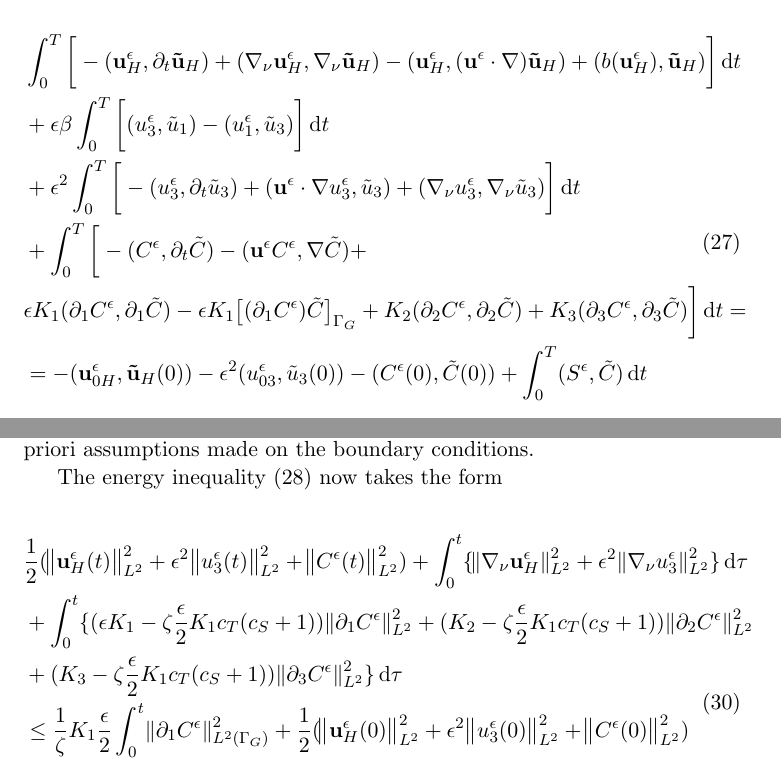
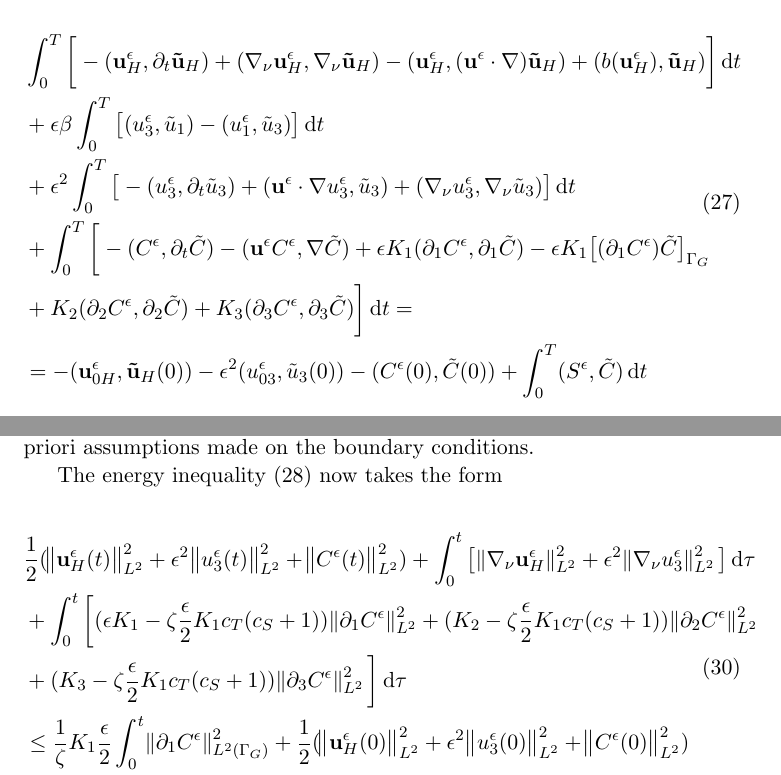
Before and after one commit to msjuhasznora/mathsgitrepo, a LaTeX paper (merged_U_C_eqs/merged_U_C_eqs.tex): two parts of pages 14 and 16 of 32, joined at a grey line, cut so that both start at the same text. Compiled offline with pdfLaTeX.

Commit message:
brackets, sign fix, tags

```diff
--- a/merged_U_C_eqs/merged_U_C_eqs.tex
+++ b/merged_U_C_eqs/merged_U_C_eqs.tex
@@ -388,14 +388,14 @@ In this section we describe the weak formulation of the merged equations in both
 
   Find $\mathbf{u}^\epsilon = (\mathbf{u}_H, u^\epsilon_3) \in L^2 (0,T ; \mathbf{V}) \cap L^\infty (0, T; L^2 (\Omega)^3)$ and $C^\epsilon \in L^\infty (0,T; L^2(\Omega)) \cap L^2 (0,T; H^1(\Omega))$, such that
 
-  \begin{equation} \label{anisotropicWF}
+  \begin{equation}
     \begin{split}
       & \int_0^T \bigg [ -(\mathbf{u}^\epsilon_H, \partial_t \mathbf{\tilde{u}}_H) + (\nabla_\nu \mathbf{u}^\epsilon_H, \nabla_\nu \mathbf{\tilde{u}}_H) - (\mathbf{u}^\epsilon_H, (\mathbf{u}^\epsilon \cdot \nabla) \mathbf{\tilde{u}}_H) + (b(\mathbf{u}^\epsilon_H), \mathbf{\tilde{u}}_H) \bigg ] \diff t \\
-      & + \epsilon \beta \int_0 ^ T \bigg [ (u_3 ^\epsilon, \tilde{u}_1) - (u_1^\epsilon, \tilde{u}_3) \bigg ] \diff t\\
-      & + \epsilon^2 \int _0 ^ T \bigg [ -(u_3^\epsilon, \partial_t \tilde{u}_3) +(\mathbf{u}^\epsilon \cdot \nabla u_3 ^ \epsilon, \tilde{u}_3) + (\nabla_\nu u_3^\epsilon, \nabla_\nu \tilde{u}_3) \bigg ] \diff t \\
-      &+ \int_0^T \bigg [ -(C^\epsilon, \partial_t \tilde{C}) -(\mathbf{u}^\epsilon C^\epsilon, \nabla \tilde{C}) + \\
-      & \epsilon K_1 (\partial_1 C^\epsilon, \partial_1 \tilde{C}) - \epsilon K_1 \big[(\partial_1 C^\epsilon) \tilde{C} \big] _{\Gamma_G} + K_2 (\partial_2 C^\epsilon, \partial_2 \tilde{C}) + K_3 (\partial_3 C^\epsilon, \partial_3 \tilde{C}) \bigg ] \diff t =\\
-      & = - (\mathbf{u}^\epsilon_{0H}, \mathbf{\tilde{u}}_H(0)) - \epsilon^2 (u_{03}^\epsilon, \tilde{u}_3 (0)) - (C^\epsilon (0), \tilde{C} (0)) + \int_0^T (S^\epsilon,\tilde{C}) \diff t
+      & + \epsilon \beta \int_0 ^ T \big [ (u_3 ^\epsilon, \tilde{u}_1) - (u_1^\epsilon, \tilde{u}_3) \big ] \diff t\\
+      & + \epsilon^2 \int _0 ^ T \big [ -(u_3^\epsilon, \partial_t \tilde{u}_3) +(\mathbf{u}^\epsilon \cdot \nabla u_3 ^ \epsilon, \tilde{u}_3) + (\nabla_\nu u_3^\epsilon, \nabla_\nu \tilde{u}_3) \big ] \diff t \\
+      & + \int_0^T \bigg [ -(C^\epsilon, \partial_t \tilde{C}) -(\mathbf{u}^\epsilon C^\epsilon, \nabla \tilde{C}) + \epsilon K_1 (\partial_1 C^\epsilon, \partial_1 \tilde{C}) - \epsilon K_1 \big[(\partial_1 C^\epsilon) \tilde{C} \big] _{\Gamma_G} \\
+      & + K_2 (\partial_2 C^\epsilon, \partial_2 \tilde{C}) + K_3 (\partial_3 C^\epsilon, \partial_3 \tilde{C}) \bigg ] \diff t =\\
+      & = - (\mathbf{u}^\epsilon_{0H}, \mathbf{\tilde{u}}_H(0)) - \epsilon^2 (u_{03}^\epsilon, \tilde{u}_3 (0)) - (C^\epsilon (0), \tilde{C} (0)) + \int_0^T (S^\epsilon,\tilde{C}) \diff t \raisetag{20pt} \label{anisotropicWF}
     \end{split}
   \end{equation}
 
@@ -449,13 +449,13 @@ Now we are ready to state our main result.
 
 The energy inequality (\ref{energyIEQ}) now takes the form
 
-  \begin{equation} \label{finalformEIEQ}
+  \begin{equation}
     \begin{split}
-    & \frac{1}{2} (\norm{\mathbf{u}_H^\epsilon (t)}_{L^2}^2 + \epsilon ^ 2 \norm{u_3^\epsilon (t)}_{L^2}^2 + \norm{C^\epsilon (t)}_{L^2}^2) + \int_0 ^ t \{    \norm{\nabla_\nu \mathbf{u}_H^\epsilon}_{L^2}^2 + \epsilon ^ 2 \norm{\nabla_\nu u_3^\epsilon}_{L^2}^2  \} \diff \tau \\
-    & + \int_0 ^ t \{(\epsilon K_1 - \zeta \frac{\epsilon}{2} K_1 c_T (c_S + 1)) \norm{\partial_1 C^\epsilon}_{L^2}^2  + (K_2 - \zeta \frac{\epsilon}{2} K_1 c_T (c_S + 1)) \norm{\partial_2 C^\epsilon}_{L^2}^2 \\
-    & + (K_3 - \zeta \frac{\epsilon}{2} K_1 c_T (c_S + 1)) \norm{\partial_3 C^\epsilon}_{L^2}^2 \} \diff \tau \\
+    & \frac{1}{2} (\norm{\mathbf{u}_H^\epsilon (t)}_{L^2}^2 + \epsilon ^ 2 \norm{u_3^\epsilon (t)}_{L^2}^2 + \norm{C^\epsilon (t)}_{L^2}^2) + \int_0 ^ t \big [\norm{\nabla_\nu \mathbf{u}_H^\epsilon}_{L^2}^2 + \epsilon ^ 2 \norm{\nabla_\nu u_3^\epsilon}_{L^2}^2 \big ] \diff \tau \\
+    & + \int_0 ^ t \bigg[ (\epsilon K_1 - \zeta \frac{\epsilon}{2} K_1 c_T (c_S + 1)) \norm{\partial_1 C^\epsilon}_{L^2}^2  + (K_2 - \zeta \frac{\epsilon}{2} K_1 c_T (c_S + 1)) \norm{\partial_2 C^\epsilon}_{L^2}^2 \\
+    & + (K_3 - \zeta \frac{\epsilon}{2} K_1 c_T (c_S + 1)) \norm{\partial_3 C^\epsilon}_{L^2}^2 \bigg] \diff \tau \\
     & \leq \frac{1}{\zeta} K_1 \frac{\epsilon}{2} \int_0 ^ t \norm{\partial_1 C^\epsilon}^2 _{L^2 (\Gamma_G)} + \frac{1}{2} (\norm{\mathbf{u}_H^\epsilon (0)}_{L^2}^2 + \epsilon ^ 2 \norm{u_3^\epsilon (0)}_{L^2}^2 + \norm{C^\epsilon (0)}_{L^2}^2) \\
-    & + \int_0^t (S^\epsilon,C^\epsilon) \diff \tau.
+    & + \int_0^t (S^\epsilon,C^\epsilon) \diff \tau. \raisetag{20pt} \label{finalformEIEQ}
     \end{split}
   \end{equation}
 
```
Also changed, not shown: merged_U_C_eqs/merged_U_C_eqs.pdf, merged_U_C_eqs/merged_U_C_eqs.tex (38 more changed lines).
